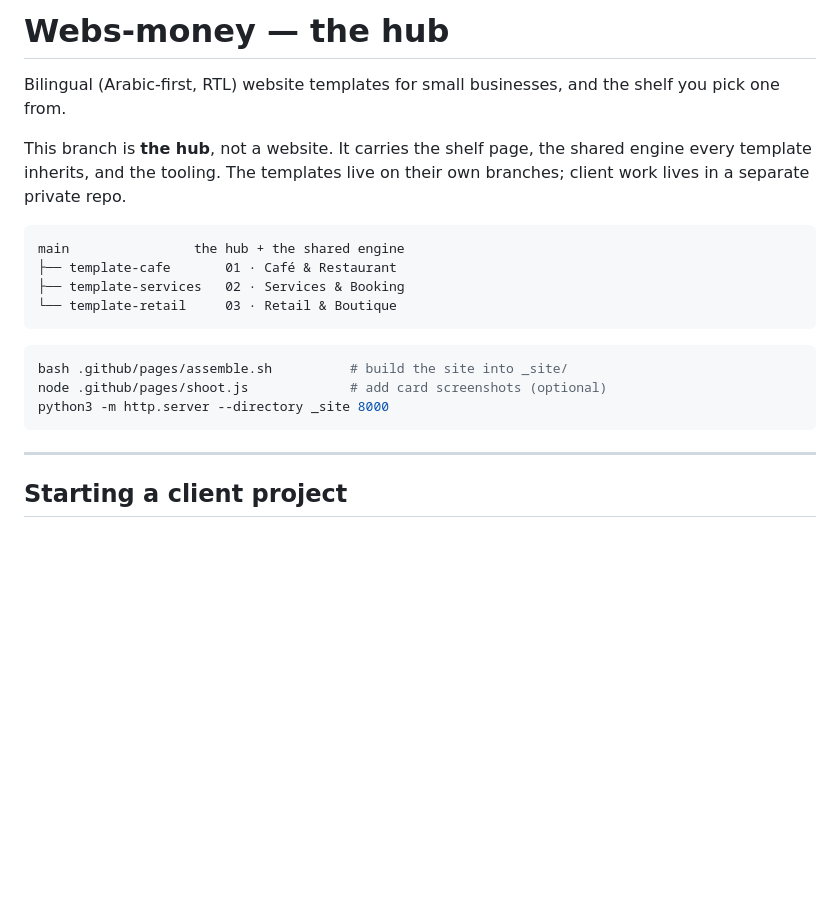
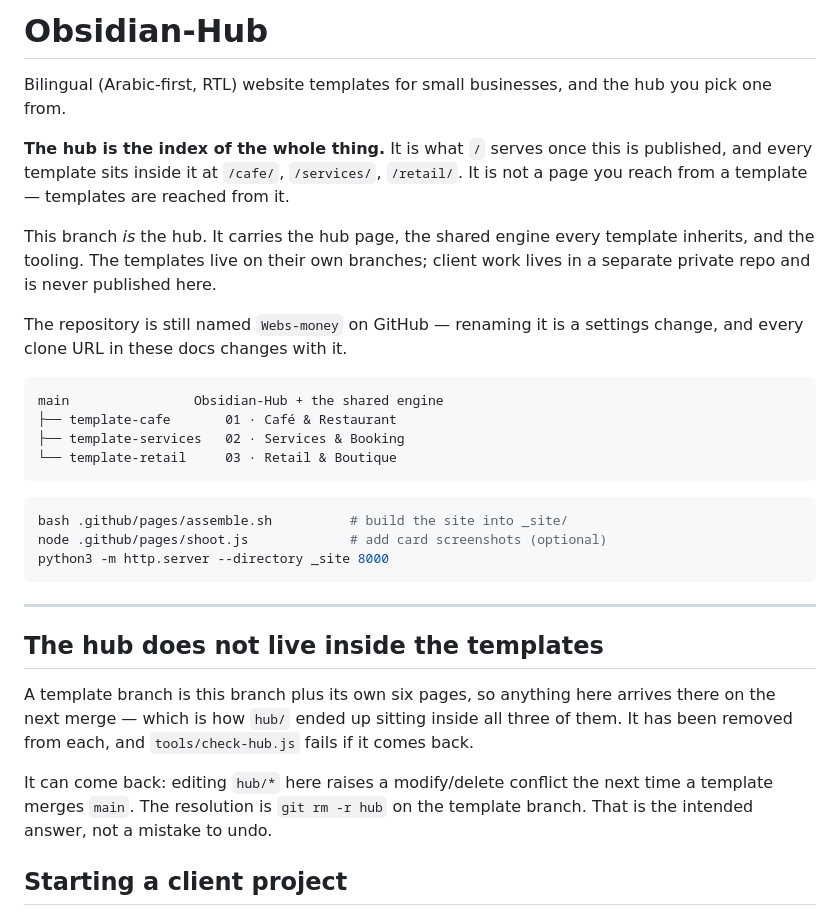
Before and after one commit to Mishooooo0/Webs-money, a Markdown page: README.md, the part around the change. Drawn GitHub-style; blank space fills up the shorter version.

Commit message:
README: Obsidian-Hub, and why the hub is not inside the templates
Names the product and states the thing that was left implicit: the hub is the
index. It is what / serves once published, and every template sits inside it
at /cafe/, /services/, /retail/ — templates are reached from the hub, not the
other way round.

Also documents the rule the new check enforces, and its one sharp edge: a
template branch is main plus its own six pages, so editing hub/* here will
raise a modify/delete conflict the next time a template merges main. The
answer is `git rm -r hub` on the template — written down because a conflict
that looks like a mistake tends to get resolved as one.

Notes that the GitHub repo is still called Webs-money, since renaming it is a
settings change and every clone URL in the docs moves with it.

Co-Authored-By: Claude Opus 5 <noreply@anthropic.com>
Claude-Session: https://claude.ai/code/session_01Ma38qiiH9krYoBW8dVdPck

````diff
--- a/README.md
+++ b/README.md
@@ -1,14 +1,22 @@
-# Webs-money — the hub
+# Obsidian-Hub
 
 Bilingual (Arabic-first, RTL) website templates for small businesses, and the
-shelf you pick one from.
+hub you pick one from.
 
-This branch is **the hub**, not a website. It carries the shelf page, the shared
-engine every template inherits, and the tooling. The templates live on their own
-branches; client work lives in a separate private repo.
+**The hub is the index of the whole thing.** It is what `/` serves once this is
+published, and every template sits inside it at `/cafe/`, `/services/`,
+`/retail/`. It is not a page you reach from a template — templates are reached
+from it.
+
+This branch *is* the hub. It carries the hub page, the shared engine every
+template inherits, and the tooling. The templates live on their own branches;
+client work lives in a separate private repo and is never published here.
+
+The repository is still named `Webs-money` on GitHub — renaming it is a
+settings change, and every clone URL in these docs changes with it.
 
 ```
-main                the hub + the shared engine
+main                Obsidian-Hub + the shared engine
 ├── template-cafe       01 · Café & Restaurant
 ├── template-services   02 · Services & Booking
 └── template-retail     03 · Retail & Boutique
@@ -21,6 +29,17 @@ python3 -m http.server --directory _site 8000
 ```
 
 ---
+
+## The hub does not live inside the templates
+
+A template branch is this branch plus its own six pages, so anything here
+arrives there on the next merge — which is how `hub/` ended up sitting inside
+all three of them. It has been removed from each, and `tools/check-hub.js`
+fails if it comes back.
+
+It can come back: editing `hub/*` here raises a modify/delete conflict the
+next time a template merges `main`. The resolution is `git rm -r hub` on the
+template branch. That is the intended answer, not a mistake to undo.
 
 ## Starting a client project
 
````
